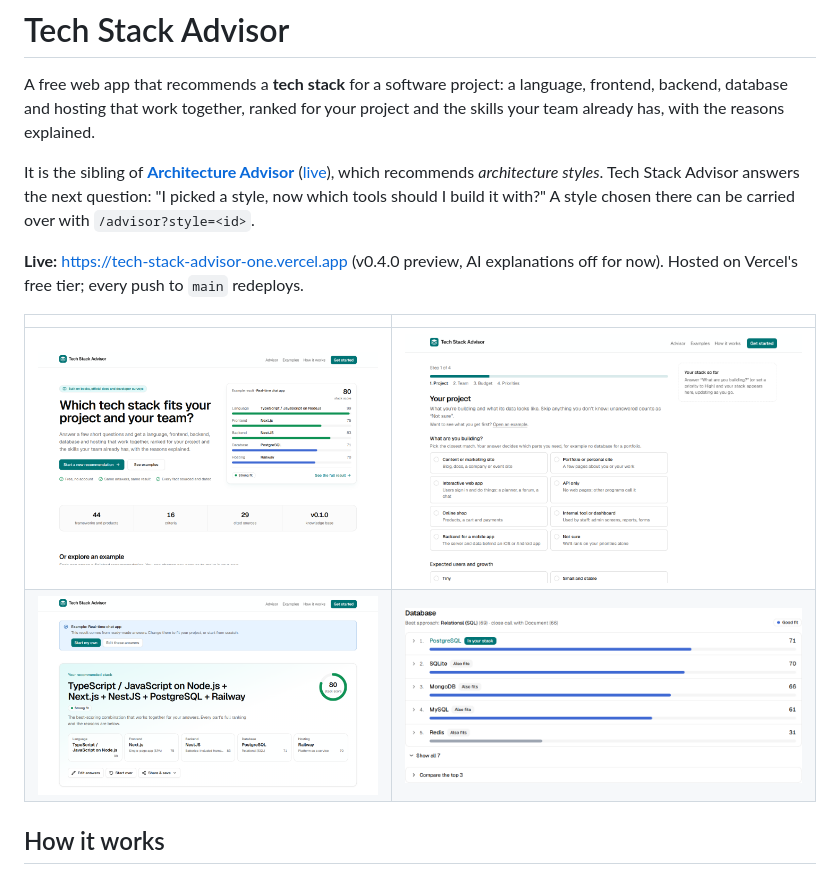
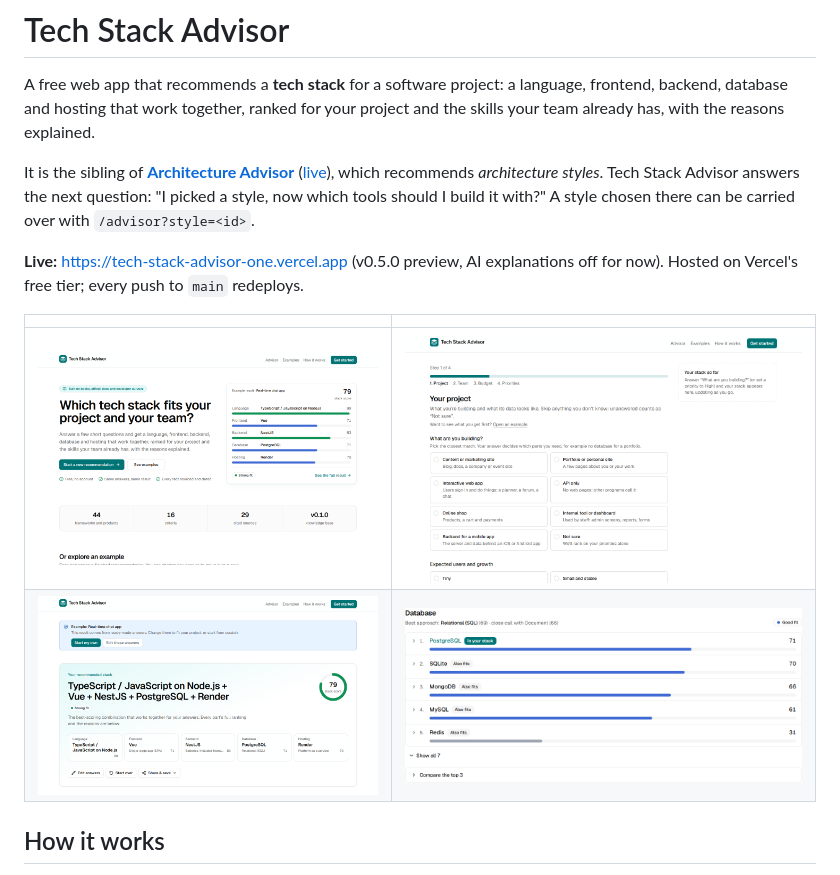
Before and after one commit to lochana-dahanayake/tech-stack-advisor, a Markdown page: README.md, the part around the change. GitHub-like rendering; pictures changed too: docs/screenshots/landing.png, docs/screenshots/result.png.

```diff
--- a/README.md
+++ b/README.md
@@ -4,7 +4,7 @@ A free web app that recommends a **tech stack** for a software project: a langua
 
 It is the sibling of **[Architecture Advisor](https://github.com/lochana-dahanayake/architecture-advisor)** ([live](https://architecture-advisor-pink.vercel.app)), which recommends _architecture styles_. Tech Stack Advisor answers the next question: "I picked a style, now which tools should I build it with?" A style chosen there can be carried over with `/advisor?style=<id>`.
 
-**Live:** https://tech-stack-advisor-one.vercel.app (v0.4.0 preview, AI explanations off for now). Hosted on Vercel's free tier; every push to `main` redeploys.
+**Live:** https://tech-stack-advisor-one.vercel.app (v0.5.0 preview, AI explanations off for now). Hosted on Vercel's free tier; every push to `main` redeploys.
 
 |                                                               |                                                                        |
 | ------------------------------------------------------------- | ---------------------------------------------------------------------- |
```
Also changed, not shown: docs/ROADMAP.md (+9 -6 lines), 4 other files.
